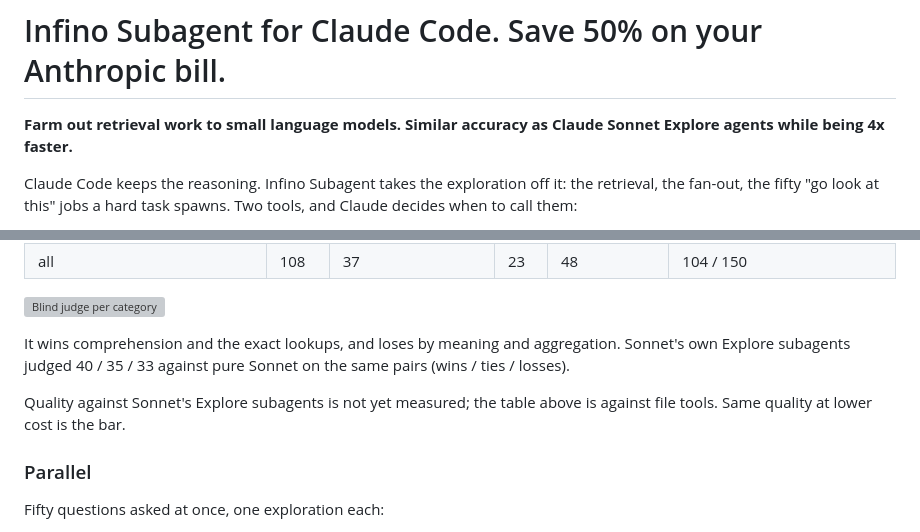
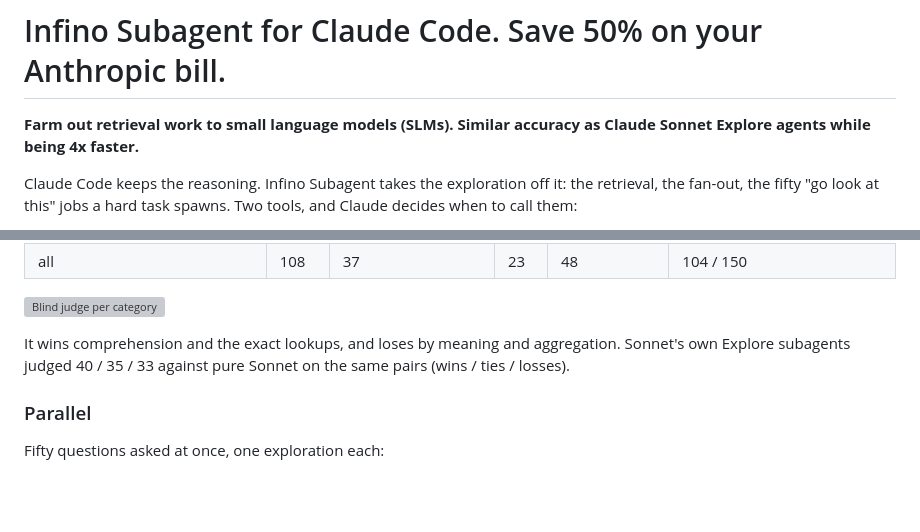
Before and after one commit to infino-ai/code-context, a Markdown page: README.md, 2 parts joined by grey strips. GitHub-like rendering; blank space fills up the shorter version; grey boxes are pictures that could not be loaded.

Commit message:
Update README to specify 'small language models (SLMs)'
Clarified the term 'small language models' in the README.

```diff
--- a/README.md
+++ b/README.md
@@ -8,7 +8,7 @@
 
 # Infino Subagent for Claude Code. Save 50% on your Anthropic bill.
 
-**Farm out retrieval work to small language models. Similar accuracy as Claude Sonnet Explore agents while being 4x faster.**
+**Farm out retrieval work to small language models (SLMs). Similar accuracy as Claude Sonnet Explore agents while being 4x faster.**
 
 Claude Code keeps the reasoning. Infino Subagent takes the exploration off
 it: the retrieval, the fan-out, the fifty "go look at this" jobs a hard task
@@ -94,9 +94,6 @@ It wins comprehension and the exact lookups, and loses by meaning and
 aggregation. Sonnet's own Explore subagents judged 40 / 35 / 33 against pure
 Sonnet on the same pairs (wins / ties / losses).
 
-Quality against Sonnet's Explore subagents is not yet measured; the table
-above is against file tools. Same quality at lower cost is the bar.
-
 ### Parallel
 
 Fifty questions asked at once, one exploration each:
```
